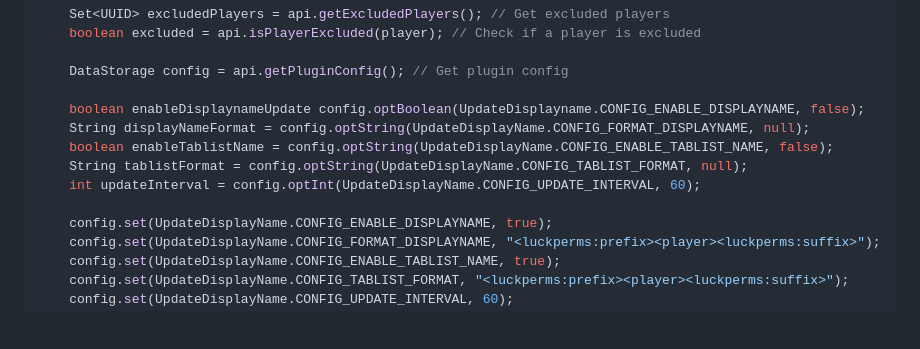
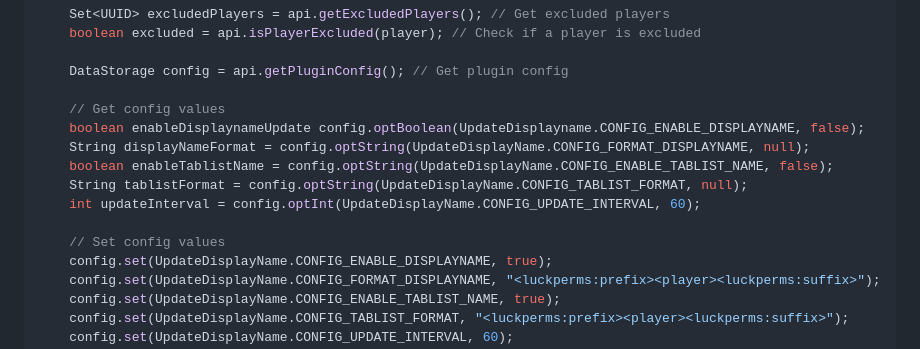
Before and after one commit to jandie1505/UpdateDisplayName, a Markdown page: README.md, the part around the change. Drawn GitHub-style; blank space fills up the shorter version.

```diff
--- a/README.md
+++ b/README.md
@@ -73,12 +73,14 @@ public void ApiExample() {
 
     DataStorage config = api.getPluginConfig(); // Get plugin config
 
+    // Get config values
     boolean enableDisplaynameUpdate config.optBoolean(UpdateDisplayname.CONFIG_ENABLE_DISPLAYNAME, false);
     String displayNameFormat = config.optString(UpdateDisplayName.CONFIG_FORMAT_DISPLAYNAME, null);
     boolean enableTablistName = config.optString(UpdateDisplayName.CONFIG_ENABLE_TABLIST_NAME, false);
     String tablistFormat = config.optString(UpdateDisplayName.CONFIG_TABLIST_FORMAT, null);
     int updateInterval = config.optInt(UpdateDisplayName.CONFIG_UPDATE_INTERVAL, 60);
 
+    // Set config values
     config.set(UpdateDisplayName.CONFIG_ENABLE_DISPLAYNAME, true);
     config.set(UpdateDisplayName.CONFIG_FORMAT_DISPLAYNAME, "<luckperms:prefix><player><luckperms:suffix>");
     config.set(UpdateDisplayName.CONFIG_ENABLE_TABLIST_NAME, true);
```
